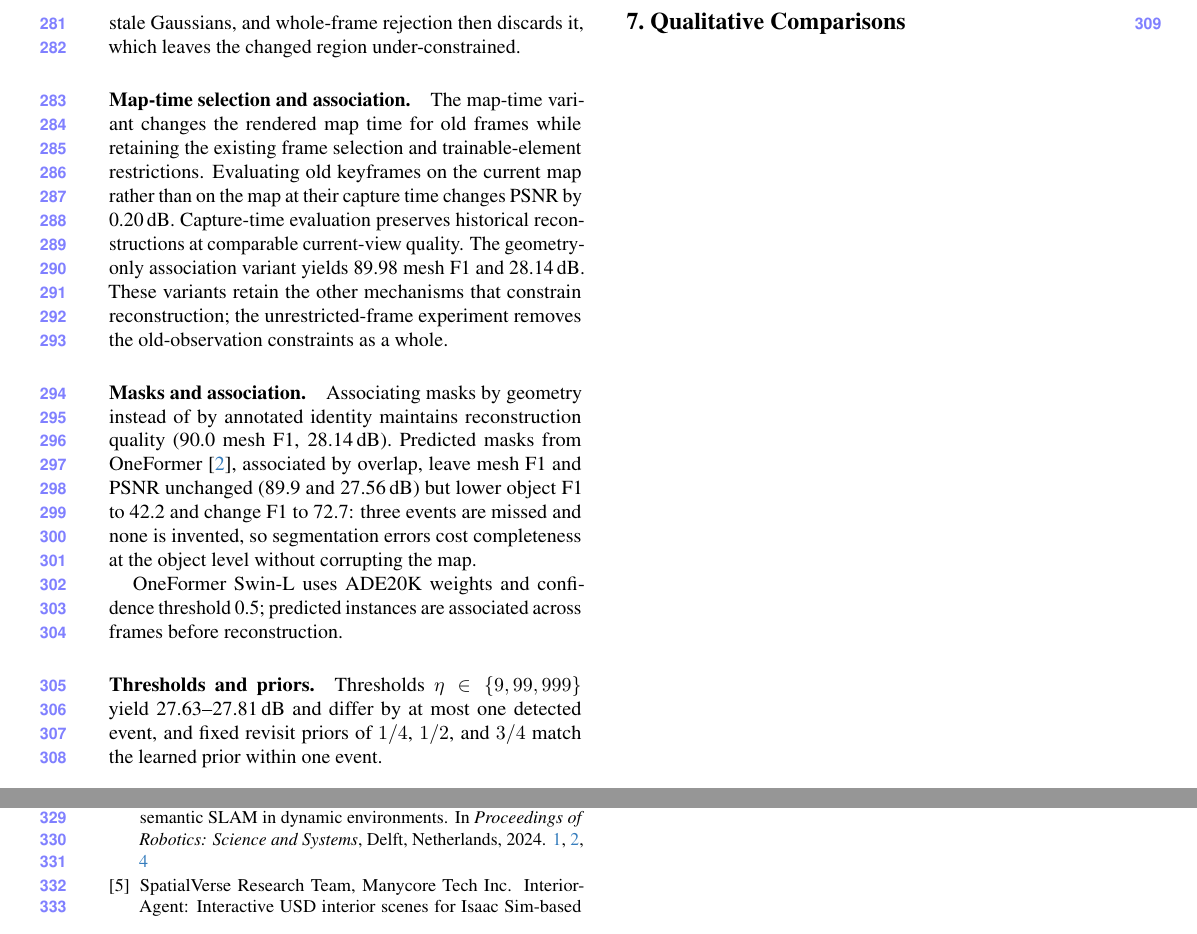
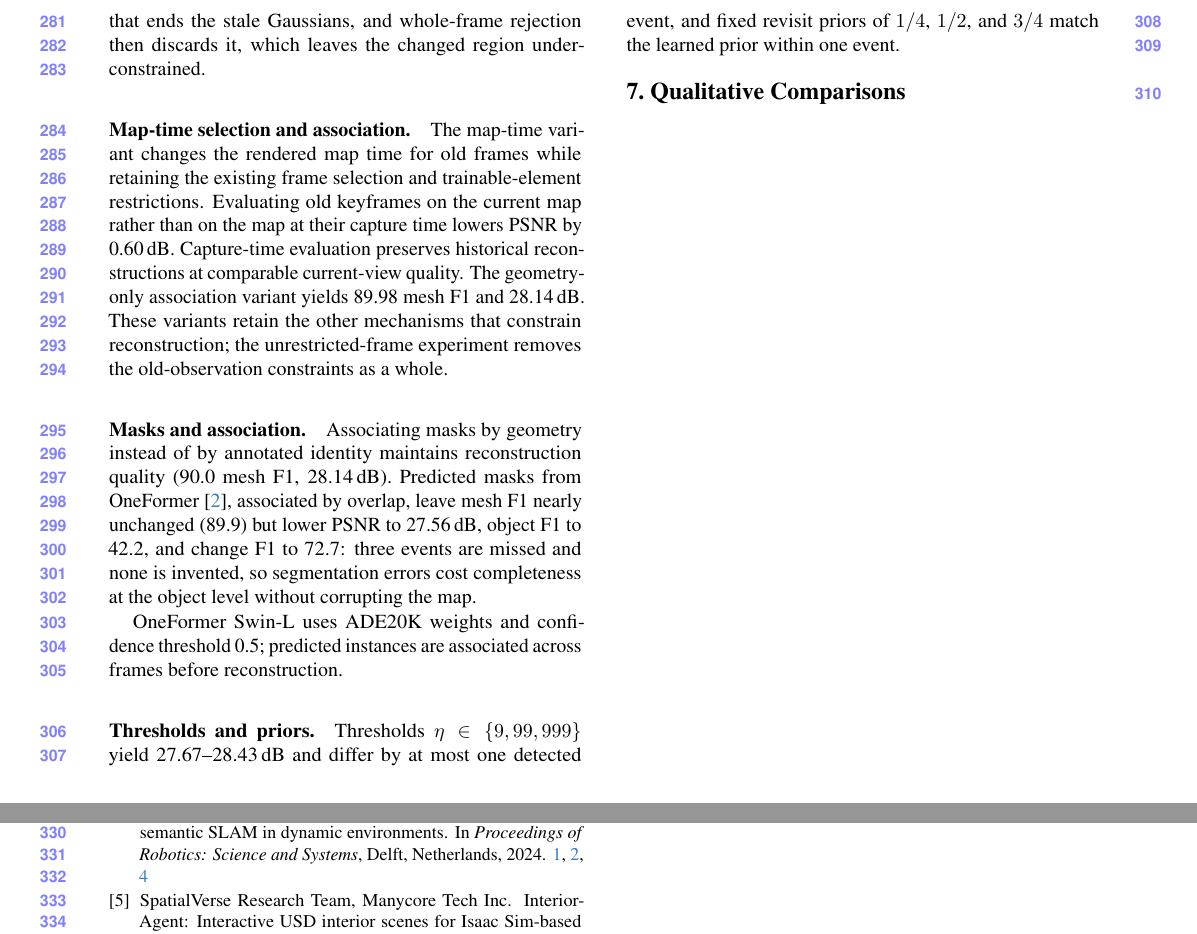
Before and after one commit to giltchcity/myncv---rpsl---daicma, a LaTeX document (manuscript/experiments_supplement.tex): two parts of pages 6 and 11 of 11, joined at a grey line, cut so that both start at the same text. Compiled offline with pdfLaTeX.

Commit message:
Synchronize supplementary ablation interpretations to updated Full PSNR

```diff
--- a/manuscript/experiments_supplement.tex
+++ b/manuscript/experiments_supplement.tex
@@ -633,7 +633,7 @@ stale Gaussians, and whole-frame rejection then discards it, which leaves the ch
 \paragraph{Map-time selection and association.}
 The map-time variant changes the rendered map time for old frames while retaining the existing frame
 selection and trainable-element restrictions. Evaluating old keyframes on the
-current map rather than on the map at their capture time changes PSNR by 0.20\,dB. Capture-time evaluation preserves
+current map rather than on the map at their capture time lowers PSNR by 0.60\,dB. Capture-time evaluation preserves
 historical reconstructions at comparable current-view quality.
 The geometry-only association variant yields 89.98 mesh F1 and 28.14\,dB. These variants retain the
 other mechanisms that constrain reconstruction; the unrestricted-frame experiment removes the old-observation
@@ -641,15 +641,15 @@ constraints as a whole.
 
 \paragraph{Masks and association.}
 Associating masks by geometry instead of by annotated identity maintains reconstruction quality (90.0 mesh F1,
-28.14\,dB). Predicted masks from OneFormer~\cite{Jain_2023_CVPR}, associated by overlap, leave mesh F1 and PSNR
-unchanged (89.9 and 27.56\,dB) but lower object F1 to 42.2 and change F1 to 72.7: three events are missed and none
+28.14\,dB). Predicted masks from OneFormer~\cite{Jain_2023_CVPR}, associated by overlap, leave mesh F1 nearly unchanged (89.9) but lower PSNR to 27.56\,dB,
+object F1 to 42.2, and change F1 to 72.7: three events are missed and none
 is invented, so segmentation errors cost completeness at the object level without corrupting the map.
 
 OneFormer Swin-L uses ADE20K weights and confidence threshold 0.5; predicted instances are associated
 across frames before reconstruction.
 
 \paragraph{Thresholds and priors.}
-Thresholds $\eta\in\{9,99,999\}$ yield 27.63--27.81\,dB and differ by at most one detected event, and fixed
+Thresholds $\eta\in\{9,99,999\}$ yield 27.67--28.43\,dB and differ by at most one detected event, and fixed
 revisit priors of $1/4$, $1/2$, and $3/4$ match the learned prior within one event.
 
 \section{Qualitative Comparisons}
```
Also changed, not shown: manuscript/experiments_supplement.tex (4 more changed lines).
